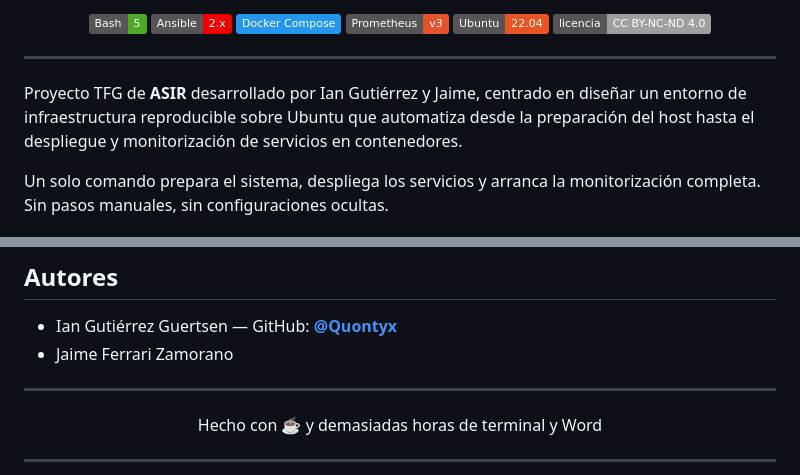
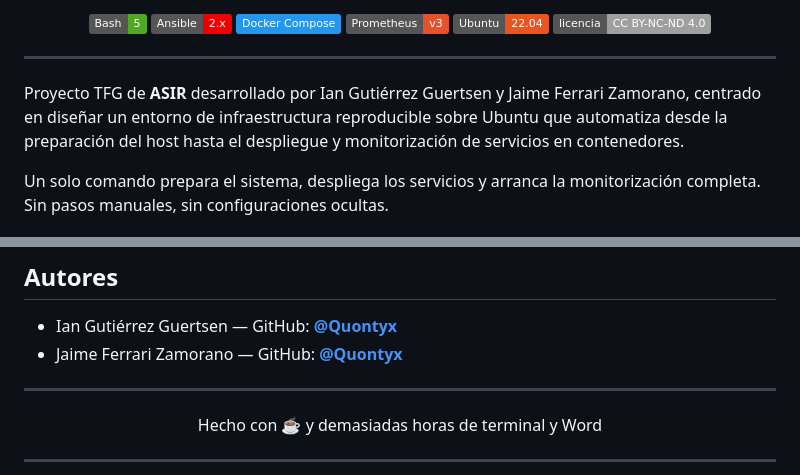
Before and after one commit to Quontyx/IJ-Systems-Automation, a Markdown page: README.md, 2 parts joined by grey strips. Drawn GitHub-style; badges without logos.

Commit message:
Update README.md
Cambios en el readme

```diff
--- a/README.md
+++ b/README.md
@@ -19,7 +19,7 @@
 
 ---
 
-Proyecto TFG de **ASIR** desarrollado por Ian Gutiérrez y Jaime, centrado en diseñar un entorno de infraestructura reproducible sobre Ubuntu que automatiza desde la preparación del host hasta el despliegue y monitorización de servicios en contenedores.
+Proyecto TFG de **ASIR** desarrollado por Ian Gutiérrez Guertsen y Jaime Ferrari Zamorano, centrado en diseñar un entorno de infraestructura reproducible sobre Ubuntu que automatiza desde la preparación del host hasta el despliegue y monitorización de servicios en contenedores.
 
 Un solo comando prepara el sistema, despliega los servicios y arranca la monitorización completa. Sin pasos manuales, sin configuraciones ocultas.
 
@@ -201,7 +201,7 @@ Las siguientes mejoras están planificadas como trabajo futuro:
 ## Autores
 
 - Ian Gutiérrez Guertsen — GitHub: **[@Quontyx](https://github.com/Quontyx)**
-- Jaime Ferrari Zamorano
+- Jaime Ferrari Zamorano — GitHub: **[@Quontyx](https://github.com/Quontyx)**
 
 ---
 
```
